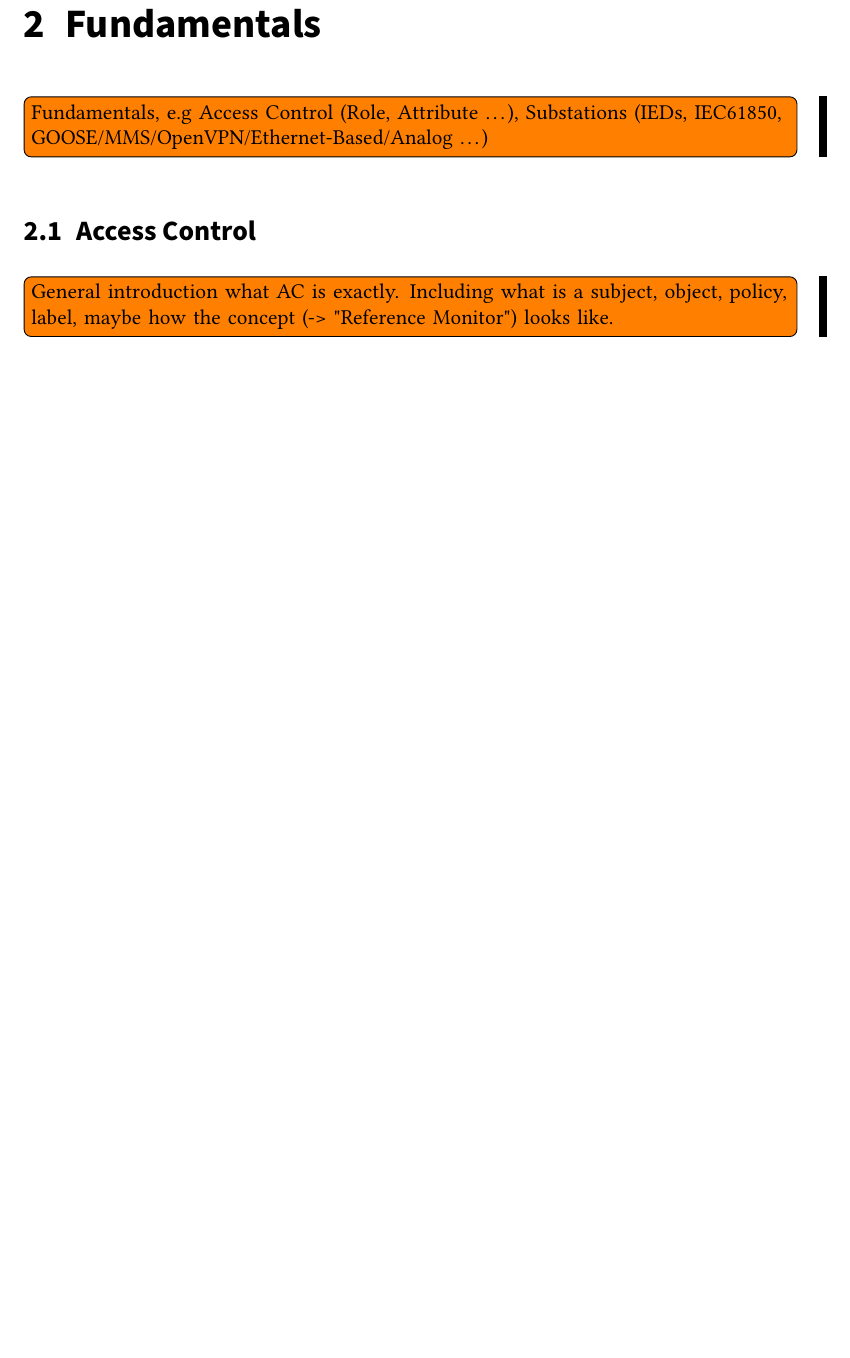
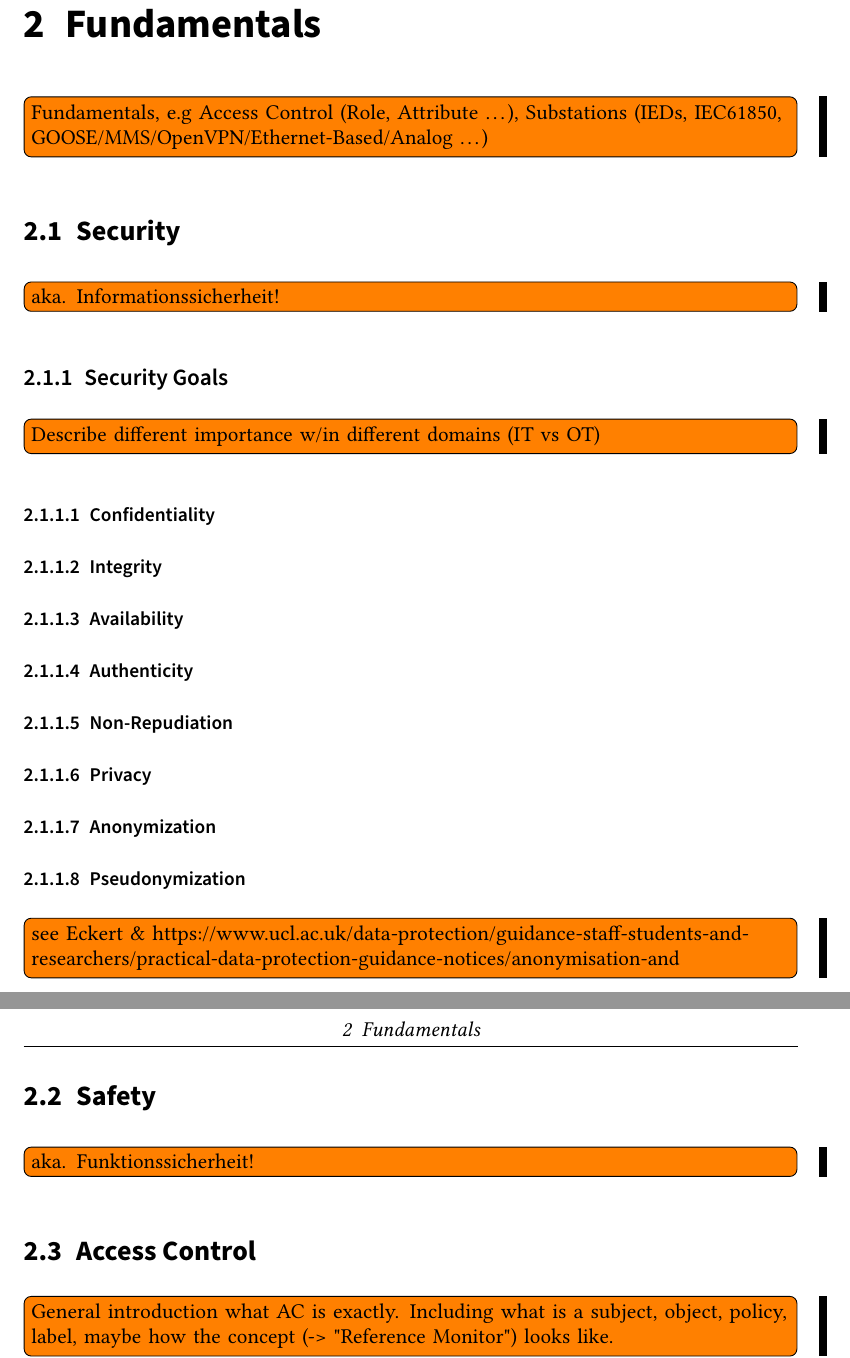
Before and after one commit to gstuer/thesis-master, a LaTeX thesis (proposal/thesis.tex, which reads proposal/sections/fundamentals.tex): part of page 9 of 14 before the commit and two parts of pages 9 and 10 of 14 after it, the two joined at a grey line, cut so that both start at the same text, the shorter picture padded with empty space. Compiled offline with pdfLaTeX.

Commit message:
Add draft sections for security & safety

```diff
--- a/proposal/sections/fundamentals.tex
+++ b/proposal/sections/fundamentals.tex
@@ -2,6 +2,25 @@
 \label{ch:fundamentals}
 \todo{Fundamentals, e.g Access Control (Role, Attribute \dots), Substations (IEDs, IEC61850, GOOSE/MMS/OpenVPN/Ethernet-Based/Analog \dots)}
 
+\section{Security}
+\label{sec:security}
+\todo{aka. Informationssicherheit!}
+\subsection{Security Goals}
+\todo{Describe different importance w/in different domains (IT vs OT)}
+\subsubsection{Confidentiality}
+\subsubsection{Integrity}
+\subsubsection{Availability}
+\subsubsection{Authenticity}
+\subsubsection{Non-Repudiation}
+\subsubsection{Privacy}
+\subsubsection{Anonymization}
+\subsubsection{Pseudonymization}
+\todo{see Eckert \& https://www.ucl.ac.uk/data-protection/guidance-staff-students-and-researchers/practical-data-protection-guidance-notices/anonymisation-and}
+
+\section{Safety}
+\label{sec:safety}
+\todo{aka. Funktionssicherheit!}
+
 \section{Access Control}
 \label{sec:accesscontrol}
 \todo{General introduction what AC is exactly. Including what is a subject, object, policy, label, maybe how the concept (-> "Reference Monitor") looks like.}
```
Also changed, not shown: proposal/sections/fundamentals.tex (1 more changed lines).
